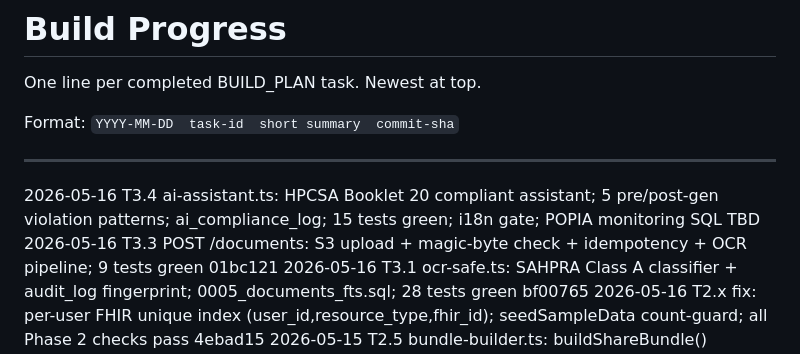
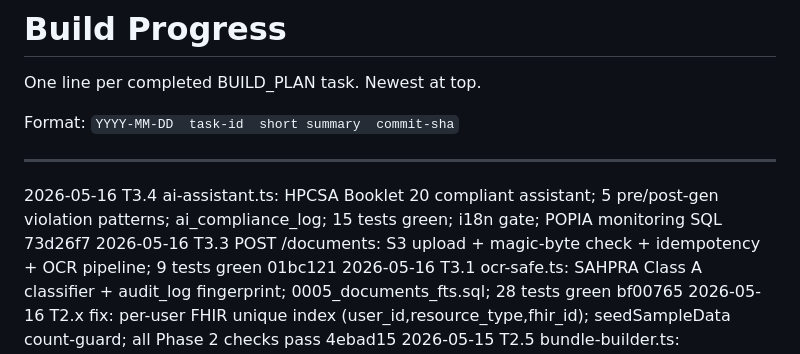
Before and after one commit to harriesmolepo-oss/qurovita, a Markdown page: PROGRESS.md, the part around the change. Rendered like a GitHub page.

Commit message:
chore: log T3.4 in PROGRESS.md

```diff
--- a/PROGRESS.md
+++ b/PROGRESS.md
@@ -7,7 +7,7 @@ Format: `YYYY-MM-DD  task-id  short summary  commit-sha`
 ---
 
 <!-- entries will appear below this line -->
-2026-05-16  T3.4  ai-assistant.ts: HPCSA Booklet 20 compliant assistant; 5 pre/post-gen violation patterns; ai_compliance_log; 15 tests green; i18n gate; POPIA monitoring SQL  TBD
+2026-05-16  T3.4  ai-assistant.ts: HPCSA Booklet 20 compliant assistant; 5 pre/post-gen violation patterns; ai_compliance_log; 15 tests green; i18n gate; POPIA monitoring SQL  73d26f7
 2026-05-16  T3.3  POST /documents: S3 upload + magic-byte check + idempotency + OCR pipeline; 9 tests green  01bc121
 2026-05-16  T3.1  ocr-safe.ts: SAHPRA Class A classifier + audit_log fingerprint; 0005_documents_fts.sql; 28 tests green  bf00765
 2026-05-16  T2.x  fix: per-user FHIR unique index (user_id,resource_type,fhir_id); seedSampleData count-guard; all Phase 2 checks pass  4ebad15
```
